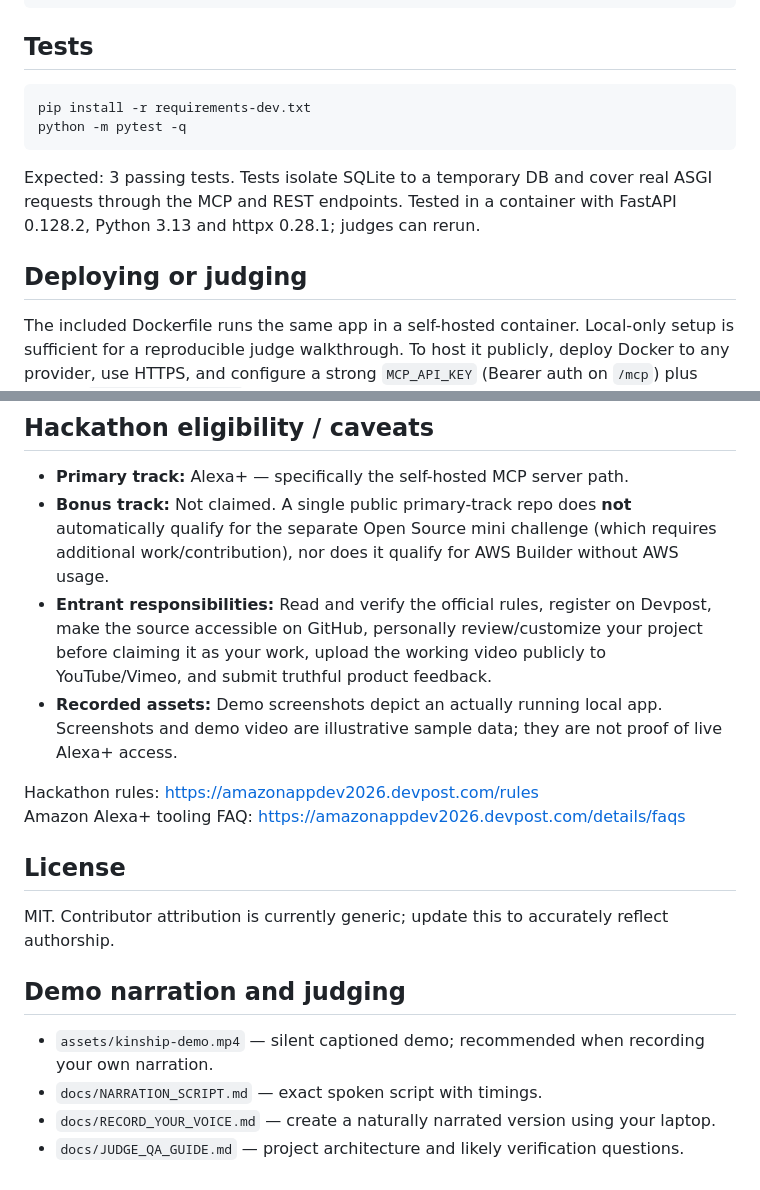
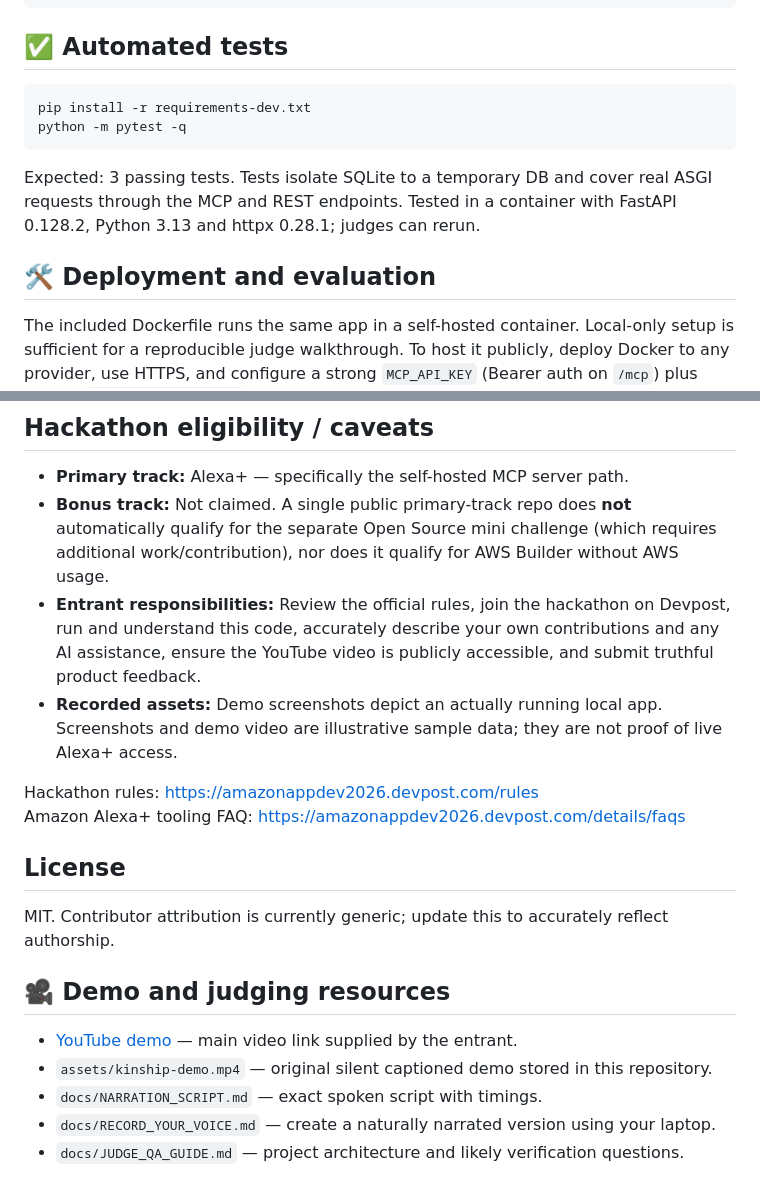
Before and after one commit to Tusharbhushansingh/Kinship, a Markdown page: README.md, 2 parts joined by grey strips. GitHub-like rendering.

````diff
--- a/README.md
+++ b/README.md
@@ -122,7 +146,7 @@ Dockerfile             Reproducible self-hosted runtime
 LICENSE                MIT open-source project license
 ```
 
-## Tests
+## ✅ Automated tests
 
 ```bash
 pip install -r requirements-dev.txt
@@ -131,7 +155,7 @@ python -m pytest -q
 
 Expected: 3 passing tests. Tests isolate SQLite to a temporary DB and cover real ASGI requests through the MCP and REST endpoints. Tested in a container with FastAPI 0.128.2, Python 3.13 and httpx 0.28.1; judges can rerun.
 
-## Deploying or judging
+## 🛠️ Deployment and evaluation
 
 The included Dockerfile runs the same app in a self-hosted container. Local-only setup is sufficient for a reproducible judge walkthrough. To host it publicly, deploy Docker to any provider, use HTTPS, and configure a strong `MCP_API_KEY` (Bearer auth on `/mcp`) plus explicit `MCP_ALLOWED_ORIGINS`. Keep the UI in a controlled demo environment: as shipped, all UI visitors share the **same fictional household state**, and `/api` endpoints are not authenticated. Do **not** put real household names, shopping or payment details in this demo. Use a reverse-proxy access control layer and isolated storage/users before any production deployment.
 
@@ -141,7 +165,7 @@ No real grocery purchase, paid API, Amazon consumer data, calendars, notificatio
 
 - **Primary track:** Alexa+ — specifically the self-hosted MCP server path.
 - **Bonus track:** Not claimed. A single public primary-track repo does **not** automatically qualify for the separate Open Source mini challenge (which requires additional work/contribution), nor does it qualify for AWS Builder without AWS usage.
-- **Entrant responsibilities:** Read and verify the official rules, register on Devpost, make the source accessible on GitHub, personally review/customize your project before claiming it as your work, upload the working video publicly to YouTube/Vimeo, and submit truthful product feedback.
+- **Entrant responsibilities:** Review the official rules, join the hackathon on Devpost, run and understand this code, accurately describe your own contributions and any AI assistance, ensure the YouTube video is publicly accessible, and submit truthful product feedback.
 - **Recorded assets:** Demo screenshots depict an actually running local app. Screenshots and demo video are illustrative sample data; they are not proof of live Alexa+ access.
 
 Hackathon rules: https://amazonappdev2026.devpost.com/rules
@@ -151,9 +175,10 @@ Amazon Alexa+ tooling FAQ: https://amazonappdev2026.devpost.com/details/faqs
 
 MIT. Contributor attribution is currently generic; update this to accurately reflect authorship.
 
-## Demo narration and judging
+## 🎥 Demo and judging resources
 
-- `assets/kinship-demo.mp4` — silent captioned demo; recommended when recording your own narration.
+- [YouTube demo](https://youtu.be/VnGu595roKs) — main video link supplied by the entrant.
+- `assets/kinship-demo.mp4` — original silent captioned demo stored in this repository.
 - `docs/NARRATION_SCRIPT.md` — exact spoken script with timings.
 - `docs/RECORD_YOUR_VOICE.md` — create a naturally narrated version using your laptop.
 - `docs/JUDGE_QA_GUIDE.md` — project architecture and likely verification questions.
````
Also changed, not shown: other parts of README.md (+38 -14 lines).
